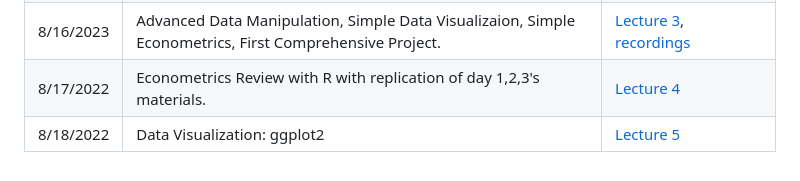
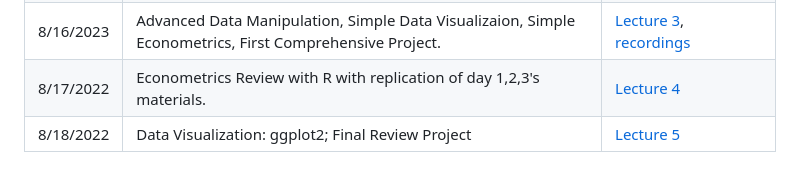
Before and after one commit to lifengren95/R-review2023, a Markdown page: README.md, the part around the change. Drawn GitHub-style.

```diff
--- a/README.md
+++ b/README.md
@@ -40,4 +40,4 @@ The following is a tentative lecture structure, and I might adjust it based on t
 | 8/15/2023  | Control Structures, Functions, Basic Data Manipulation:`base`, `tidyverse`, `data.table`| [Lecture 2](lec2), [recordings](https://umn.zoom.us/rec/share/DNRKiX2h0x0AEycLhMdBAA0vb5u2EcZbnjXWncMkM6a45CpQwhtNoTw8XMgLy9TZ.wzBk0BFN1EFR7kuB?startTime=1692122851000)|
 | 8/16/2023  | Advanced Data Manipulation, Simple Data Visualizaion, Simple Econometrics, First Comprehensive Project.|[Lecture 3](lec3), [recordings](https://umn.zoom.us/rec/share/3EtxaGYfwEYklZZ-CB9gKm0SK650d8EsBm2Lj2pxZrrqRFwWDvEwmACnOuCy_yRy.iOoioxiYNGQkKtBb?startTime=1692209066000)|
 | 8/17/2022  | Econometrics Review with R with replication of day 1,2,3's materials.                        |[Lecture 4](lec4)|
-| 8/18/2022  | Data Visualization: ggplot2                                                                  |[Lecture 5](lec5)|
+| 8/18/2022  | Data Visualization: ggplot2; Final Review Project                                            |[Lecture 5](lec5)|
```
